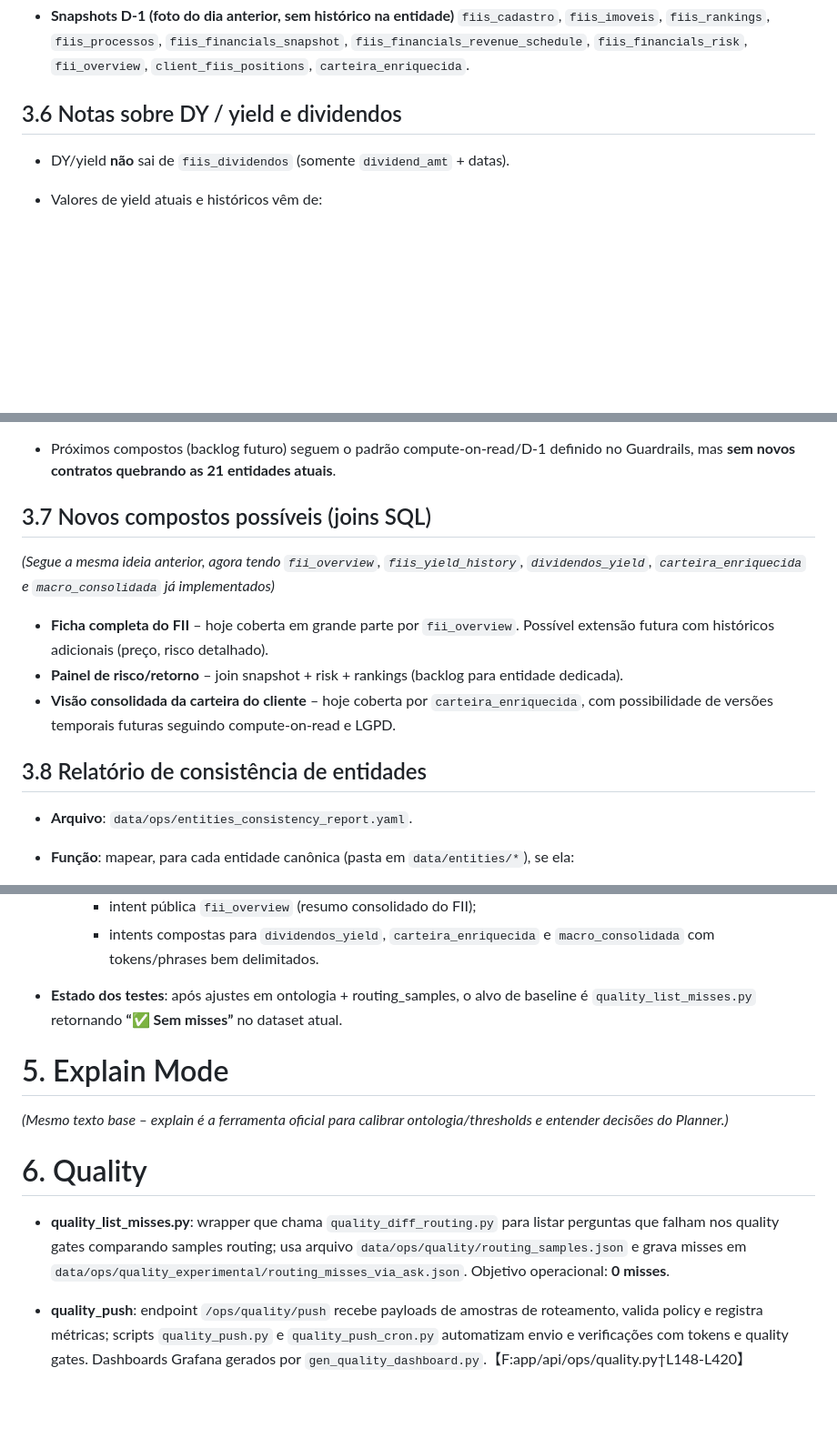
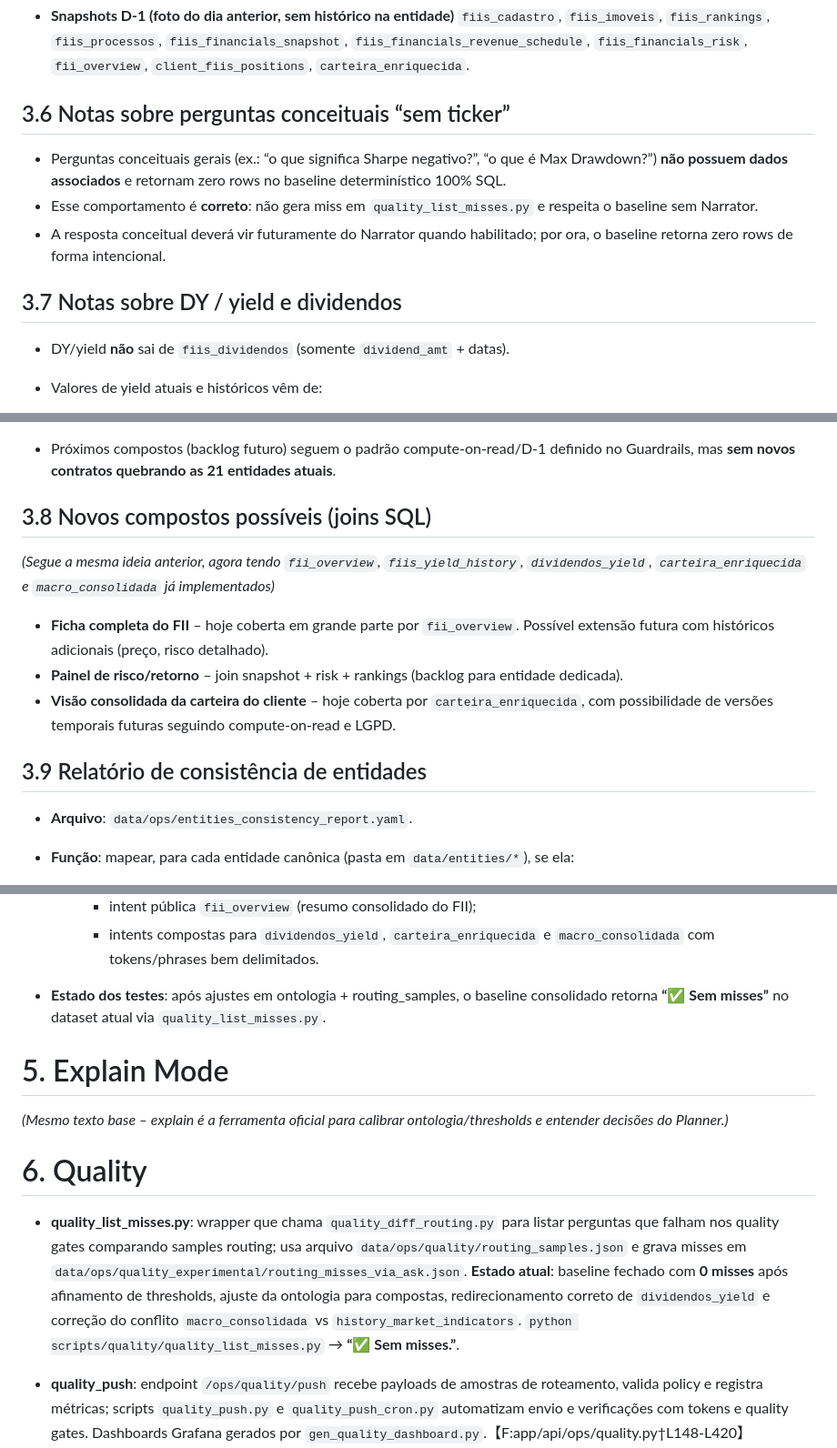
Before and after one commit to leleoaraxa/araquem, a Markdown page: docs/dev/ARAQUEM_STATUS_2025.md, 3 parts joined by grey strips. Shown at 91% size. Rendered like a GitHub page; blank space fills up the shorter version.

Commit message:
Update status doc with current thresholds and quality

```diff
--- a/docs/dev/ARAQUEM_STATUS_2025.md
+++ b/docs/dev/ARAQUEM_STATUS_2025.md
@@ -263,7 +263,13 @@ Todas elas aparecem no catálogo em `data/ops/entities_catalog.yaml` com paths p
   `fiis_financials_snapshot`, `fiis_financials_revenue_schedule`, `fiis_financials_risk`,
   `fii_overview`, `client_fiis_positions`, `carteira_enriquecida`.
 
-## 3.6 Notas sobre DY / yield e dividendos
+## 3.6 Notas sobre perguntas conceituais “sem ticker”
+
+* Perguntas conceituais gerais (ex.: “o que significa Sharpe negativo?”, “o que é Max Drawdown?”) **não possuem dados associados** e retornam zero rows no baseline determinístico 100% SQL.
+* Esse comportamento é **correto**: não gera miss em `quality_list_misses.py` e respeita o baseline sem Narrator.
+* A resposta conceitual deverá vir futuramente do Narrator quando habilitado; por ora, o baseline retorna zero rows de forma intencional.
+
+## 3.7 Notas sobre DY / yield e dividendos
 
 * DY/yield **não** sai de `fiis_dividendos` (somente `dividend_amt` + datas).
 
@@ -292,7 +298,7 @@ Todas elas aparecem no catálogo em `data/ops/entities_catalog.yaml` com paths p
 
 * Próximos compostos (backlog futuro) seguem o padrão compute-on-read/D-1 definido no Guardrails, mas **sem novos contratos quebrando as 21 entidades atuais**.
 
-## 3.7 Novos compostos possíveis (joins SQL)
+## 3.8 Novos compostos possíveis (joins SQL)
 
 *(Segue a mesma ideia anterior, agora tendo `fii_overview`, `fiis_yield_history`, `dividendos_yield`, `carteira_enriquecida` e `macro_consolidada` já implementados)*
 
@@ -300,7 +306,7 @@ Todas elas aparecem no catálogo em `data/ops/entities_catalog.yaml` com paths p
 * **Painel de risco/retorno** – join snapshot + risk + rankings (backlog para entidade dedicada).
 * **Visão consolidada da carteira do cliente** – hoje coberta por `carteira_enriquecida`, com possibilidade de versões temporais futuras seguindo compute-on-read e LGPD.
 
-## 3.8 Relatório de consistência de entidades
+## 3.9 Relatório de consistência de entidades
 
 * **Arquivo**: `data/ops/entities_consistency_report.yaml`.
 * **Função**: mapear, para cada entidade canônica (pasta em `data/entities/*`), se ela:
@@ -335,7 +341,7 @@ Todas elas aparecem no catálogo em `data/ops/entities_catalog.yaml` com paths p
     * intent pública `fii_overview` (resumo consolidado do FII);
     * intents compostas para `dividendos_yield`, `carteira_enriquecida` e `macro_consolidada` com tokens/phrases bem delimitados.
 
-* **Estado dos testes**: após ajustes em ontologia + routing_samples, o alvo de baseline é `quality_list_misses.py` retornando **“✅ Sem misses”** no dataset atual.
+* **Estado dos testes**: após ajustes em ontologia + routing_samples, o baseline consolidado retorna **“✅ Sem misses”** no dataset atual via `quality_list_misses.py`.
 
 # 5. Explain Mode
 
@@ -343,7 +349,7 @@ Todas elas aparecem no catálogo em `data/ops/entities_catalog.yaml` com paths p
 
 # 6. Quality
 
-* **quality_list_misses.py**: wrapper que chama `quality_diff_routing.py` para listar perguntas que falham nos quality gates comparando samples routing; usa arquivo `data/ops/quality/routing_samples.json` e grava misses em `data/ops/quality_experimental/routing_misses_via_ask.json`. Objetivo operacional: **0 misses**.
+* **quality_list_misses.py**: wrapper que chama `quality_diff_routing.py` para listar perguntas que falham nos quality gates comparando samples routing; usa arquivo `data/ops/quality/routing_samples.json` e grava misses em `data/ops/quality_experimental/routing_misses_via_ask.json`. **Estado atual**: baseline fechado com **0 misses** após afinamento de thresholds, ajuste da ontologia para compostas, redirecionamento correto de `dividendos_yield` e correção do conflito `macro_consolidada` vs `history_market_indicators`. `python scripts/quality/quality_list_misses.py` → **“✅ Sem misses.”**.
 * **quality_push**: endpoint `/ops/quality/push` recebe payloads de amostras de roteamento, valida policy e registra métricas; scripts `quality_push.py` e `quality_push_cron.py` automatizam envio e verificações com tokens e quality gates. Dashboards Grafana gerados por `gen_quality_dashboard.py`.【F:app/api/ops/quality.py†L148-L420】【F:scripts/quality/quality_push.py†L1-L90】【F:scripts/quality/gen_quality_dashboard.py†L1-L160】
 * **Baseline**: `quality_report` utiliza policy `data/policies/quality.yaml` ou fallback e expõe métricas de top1/gap/routed; scripts shell `quality_gate_check.sh` consultam API/Prometheus. Baseline determinístico do Presenter/Narrator garante comparação consistente em shadow/LLM. Prometheus coleta métricas `sirios_planner_top1_match_total`, `planner_quality_*`.【F:app/api/ops/quality.py†L480-L563】【F:app/observability/runtime.py†L70-L152】【F:app/presenter/presenter.py†L204-L285】
 * **Cobertura atual de datasets**:
```
Also changed, not shown: other parts of docs/dev/ARAQUEM_STATUS_2025.md (+2 -2 lines).
